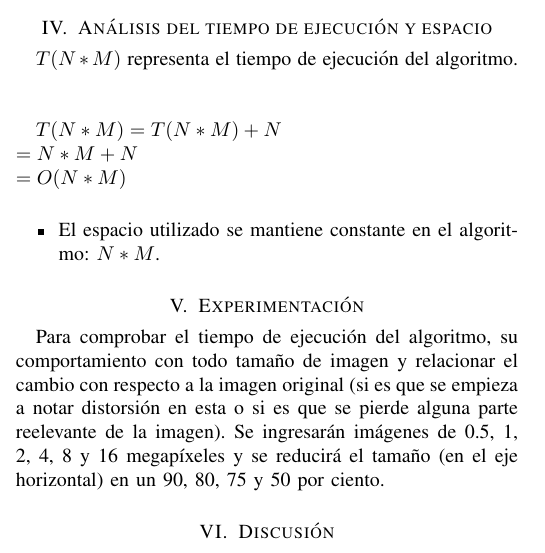
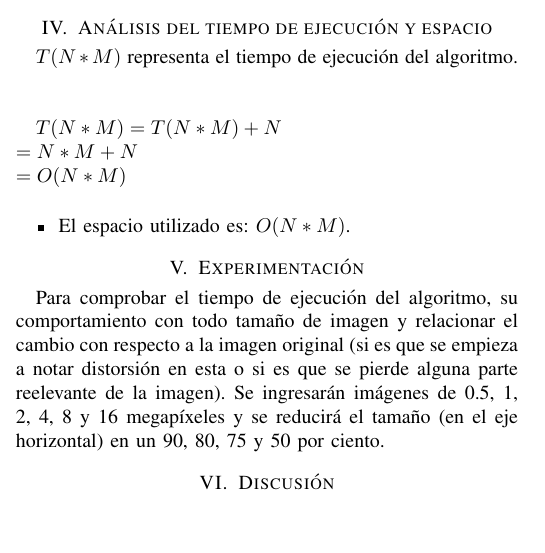
Before and after one commit to Dago31/SeamCarvingDAA, a LaTeX paper (informe.tex): part of one column of page 1 of 2, cut so that both start at the same text, the shorter picture padded with empty space. Compiled offline with pdfLaTeX.

Commit message:
Update informe.tex

```diff
--- a/informe.tex
+++ b/informe.tex
@@ -129,7 +129,7 @@ $      = N*M+N$\\
 $      = O(N*M)$\\
 
 \begin{itemize}
-\item El espacio utilizado se mantiene constante en el algoritmo: $N*M$.
+\item El espacio utilizado es: $O(N*M)$.
 \end{itemize}
 
 \section{Experimentación}
```
